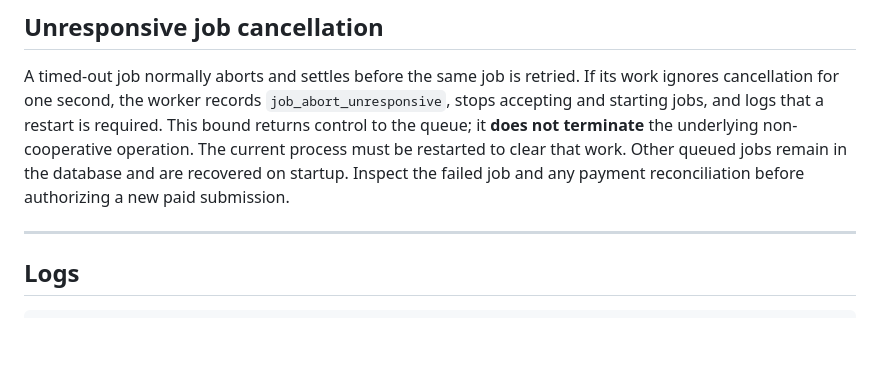
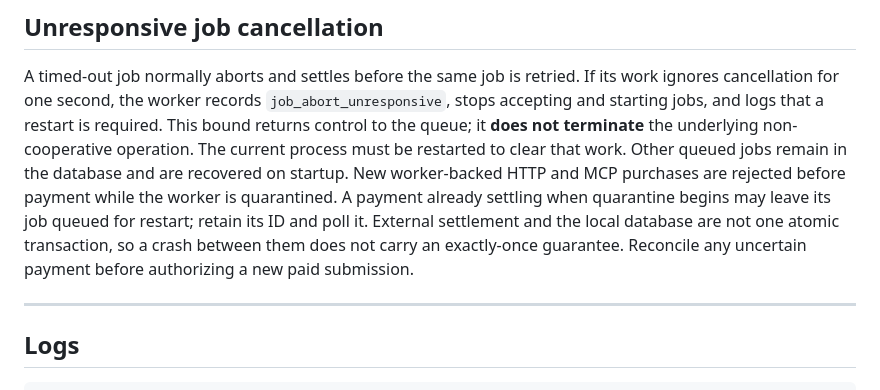
Before and after one commit to Baffles78/viewport-witness, a Markdown page: docs/RUNBOOK.md, the part around the change. GitHub-like rendering; blank space fills up the shorter version.

Commit message:
Document MCP admission race and external settlement limit

```diff
--- a/docs/RUNBOOK.md
+++ b/docs/RUNBOOK.md
@@ -205,8 +205,11 @@ cancellation for one second, the worker records `job_abort_unresponsive`, stops
 starting jobs, and logs that a restart is required. This bound returns control to the queue;
 it **does not terminate** the underlying non-cooperative operation. The current process must
 be restarted to clear that work. Other queued jobs remain in the database and are recovered
-on startup. Inspect the failed job and any payment reconciliation before authorizing a new
-paid submission.
+on startup. New worker-backed HTTP and MCP purchases are rejected before payment while the
+worker is quarantined. A payment already settling when quarantine begins may leave its job
+queued for restart; retain its ID and poll it. External settlement and the local database are
+not one atomic transaction, so a crash between them does not carry an exactly-once guarantee.
+Reconcile any uncertain payment before authorizing a new paid submission.
 
 ---
 
```
